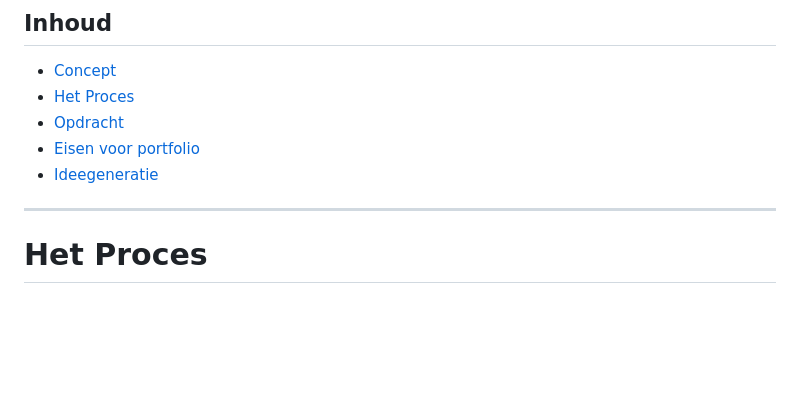
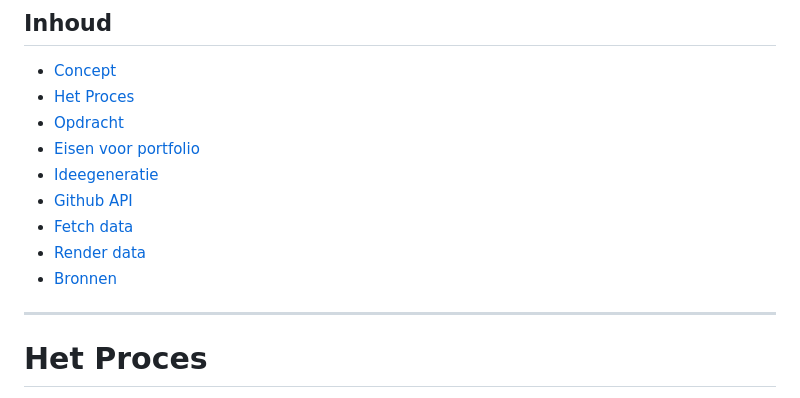
Before and after one commit to K3A101/keisha-alexander-portfolio, a Markdown page: README.md, the part around the change. GitHub-like rendering; blank space fills up the shorter version.

Commit message:
Inhoudsopgave opgesteld

```diff
--- a/README.md
+++ b/README.md
@@ -11,6 +11,10 @@ Mijn portfolio is een onepage single page application. Het bestaat namelijk uit
 - [Opdracht]()
 - [Eisen voor portfolio]()
 - [Ideegeneratie]()
+- [Github API]()
+- [Fetch data]()
+- [Render data]()
+- [Bronnen]()
 
 
 ---
```
